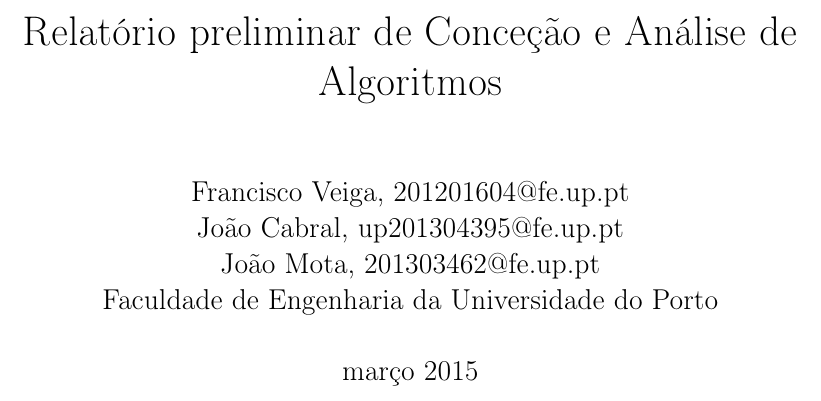
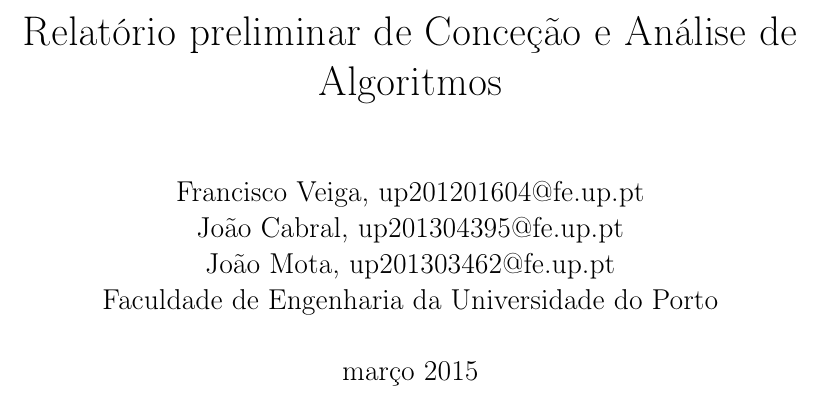
Before and after one commit to jrfcabral/mieic2-2, a LaTeX document (CAL/TP1/relatorio_prelim.tex): part of page 1 of 8, cut so that both start at the same text. Compiled offline with pdfLaTeX.

Commit message:
more fixes

```diff
--- a/CAL/TP1/relatorio_prelim.tex
+++ b/CAL/TP1/relatorio_prelim.tex
@@ -11,9 +11,9 @@
 
 \title{Relatório preliminar de Conceção e Análise de Algoritmos}
 \date{março 2015}
-\author{Francisco Veiga, 201201604@fe.up.pt
+\author{Francisco Veiga, up201201604@fe.up.pt
  \and João Cabral, up201304395@fe.up.pt
- \and  João Mota, 201303462@fe.up.pt\linebreak
+ \and  João Mota, up201303462@fe.up.pt\linebreak
  \and Faculdade de Engenharia da Universidade do Porto}
 %\input{./title_page_1.tex}
 \maketitle
```
